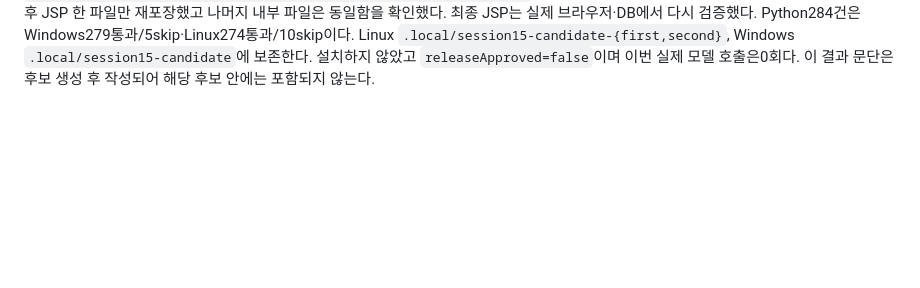
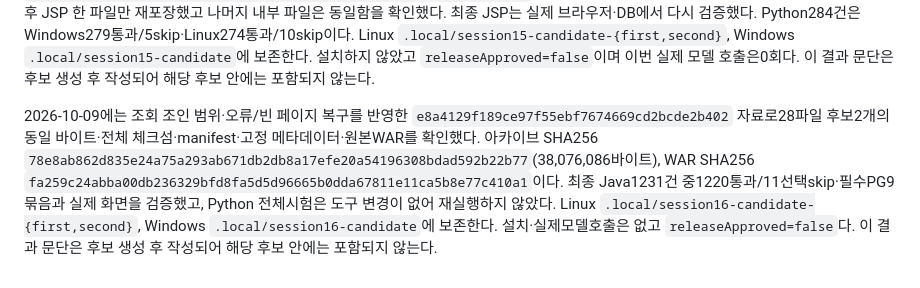
Before and after one commit to jang-sw/AI-code-reviewer_dev-by-codex, a Markdown page: docs/CANDIDATE-PACKAGE.md, the part around the change. GitHub-like rendering; blank space fills up the shorter version.

```diff
--- a/docs/CANDIDATE-PACKAGE.md
+++ b/docs/CANDIDATE-PACKAGE.md
@@ -55,3 +55,5 @@ LiteLLM 예제는 UTF-8/줄바꿈 정규화 후 주석을 포함한 전체 내
 같은 날 후속 검증에서 관리자 Git 사용자명·브랜치 정정과 LiteLLM 자료를 반영한 `bae196ac1529a58ae4d77fb0eb52764659c3ad96` 기준28파일 후보2개의 동일 바이트·전체 체크섬·manifest·고정 메타데이터를 확인했다. 아카이브 SHA256 `3a7a01b271f8a851fbe58220f496550f5a8a65a2ddc927dd351b62813dd0f4dd`(38,062,487바이트), WAR SHA256 `e404bf57311232b946d9fc8879b8f850f897af4e8dd0849b37ebd050f8a82c35`다. 패키징29건을 포함한 Python278건이 Windows273통과/5skip·Linux268통과/10skip이었다. Linux `.local/session14-candidate-{first,second}`, Windows `.local/session14-candidate`에 보존하며 설치·릴리스 승인은 하지 않았다. 이 결과 문단은 후보 생성 후 작성되어 해당 후보 안에는 포함되지 않는다.
 
 2026-10-08에는 계정·매핑 권한/잠금·입력 복구와 제한된 예약 자원 검증을 반영한 `ce1fb3655f78f83846c2fc46dba2097f30f79c02` 자료로28파일 후보2개를 만들었다. 압축 바이트·내부/외부 전체 체크섬·manifest·고정 메타데이터·원본WAR가 일치했다. 아카이브 SHA256 `7862b6e601f0bdc798237d7900cdfc5d7d53e833ea749523321ef171b0130198`(38,070,269바이트), WAR SHA256 `ae6d4ccea1d31006b635d95b8ba3bfbdfdc89fa7b82762c6147687a245693c5f`다. Java1186건 중1176통과/선택10skip·필수PG9suite 후 JSP 한 파일만 재포장했고 나머지 내부 파일은 동일함을 확인했다. 최종 JSP는 실제 브라우저·DB에서 다시 검증했다. Python284건은 Windows279통과/5skip·Linux274통과/10skip이다. Linux `.local/session15-candidate-{first,second}`, Windows `.local/session15-candidate`에 보존한다. 설치하지 않았고 `releaseApproved=false`이며 이번 실제 모델 호출은0회다. 이 결과 문단은 후보 생성 후 작성되어 해당 후보 안에는 포함되지 않는다.
+
+2026-10-09에는 조회 조인 범위·오류/빈 페이지 복구를 반영한 `e8a4129f189ce97f55ebf7674669cd2bcde2b402` 자료로28파일 후보2개의 동일 바이트·전체 체크섬·manifest·고정 메타데이터·원본WAR를 확인했다. 아카이브 SHA256 `78e8ab862d835e24a75a293ab671db2db8a17efe20a54196308bdad592b22b77`(38,076,086바이트), WAR SHA256 `fa259c24abba00db236329bfd8fa5d5d96665b0dda67811e11ca5b8e77c410a1`이다. 최종 Java1231건 중1220통과/11선택skip·필수PG9묶음과 실제 화면을 검증했고, Python 전체시험은 도구 변경이 없어 재실행하지 않았다. Linux `.local/session16-candidate-{first,second}`, Windows `.local/session16-candidate`에 보존한다. 설치·실제모델호출은 없고 `releaseApproved=false`다. 이 결과 문단은 후보 생성 후 작성되어 해당 후보 안에는 포함되지 않는다.
```
Also changed, not shown: WORK.md (+5 -3 lines).
